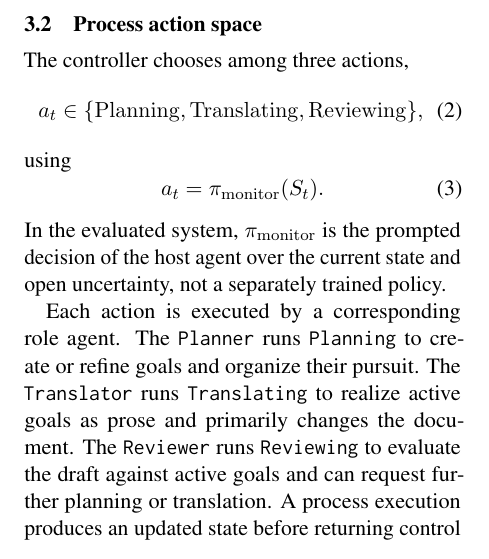
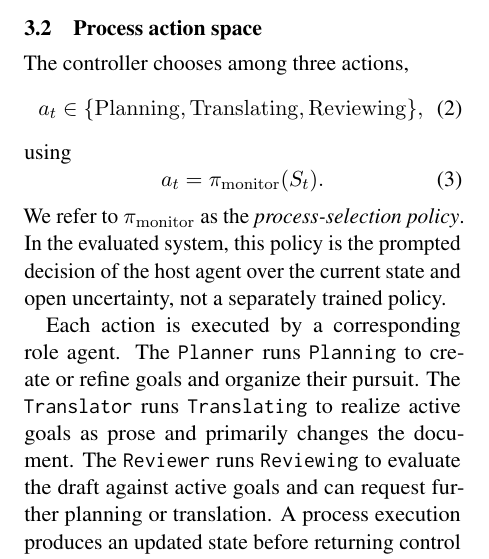
Before and after one commit to shunk031/agentic-cognitive-writing, a LaTeX paper (paper/acl_latex.tex, which reads paper/sec/03_method.tex): part of one column of page 3 of 17, cut so that both start at the same text. Compiled offline with pdfLaTeX.

Commit message:
paper: name the process-selection policy explicitly

```diff
--- a/paper/sec/03_method.tex
+++ b/paper/sec/03_method.tex
@@ -29,7 +29,7 @@ using
 a_t=\pi_{\mathrm{monitor}}(S_t).
 \end{equation}
 %
-In the evaluated system, $\pi_{\mathrm{monitor}}$ is the prompted decision of the host agent over the current state and open uncertainty, not a separately trained policy.
+We refer to $\pi_{\mathrm{monitor}}$ as the \emph{process-selection policy}. In the evaluated system, this policy is the prompted decision of the host agent over the current state and open uncertainty, not a separately trained policy.
 
 Each action is executed by a corresponding role agent. The \texttt{Planner} runs \texttt{Planning} to create or refine goals and organize their pursuit. The \texttt{Translator} runs \texttt{Translating} to realize active goals as prose and primarily changes the document. The \texttt{Reviewer} runs \texttt{Reviewing} to evaluate the draft against active goals and can request further planning or translation. A process execution produces an updated state before returning control to the \texttt{Monitor}.
 
```
